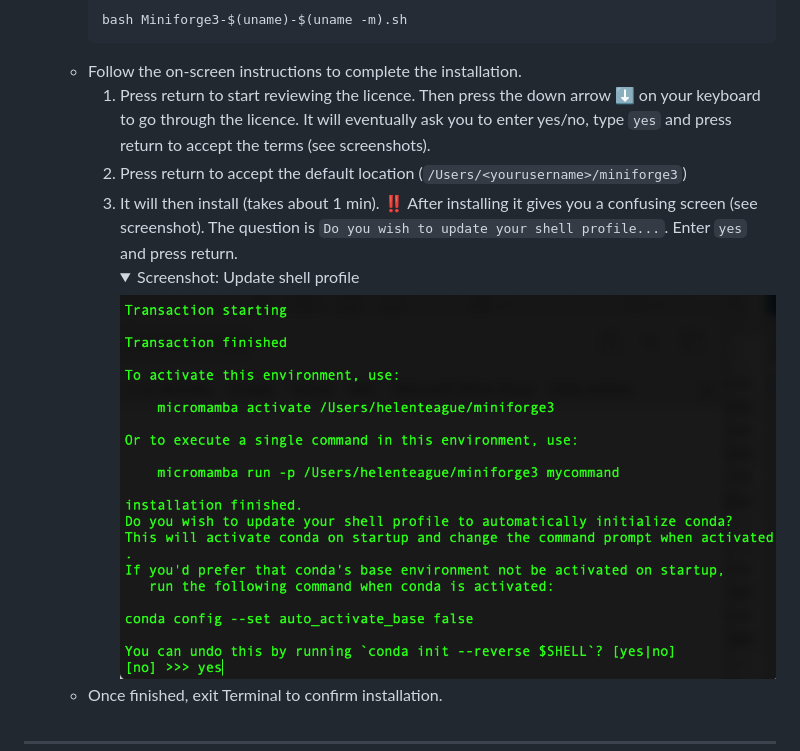
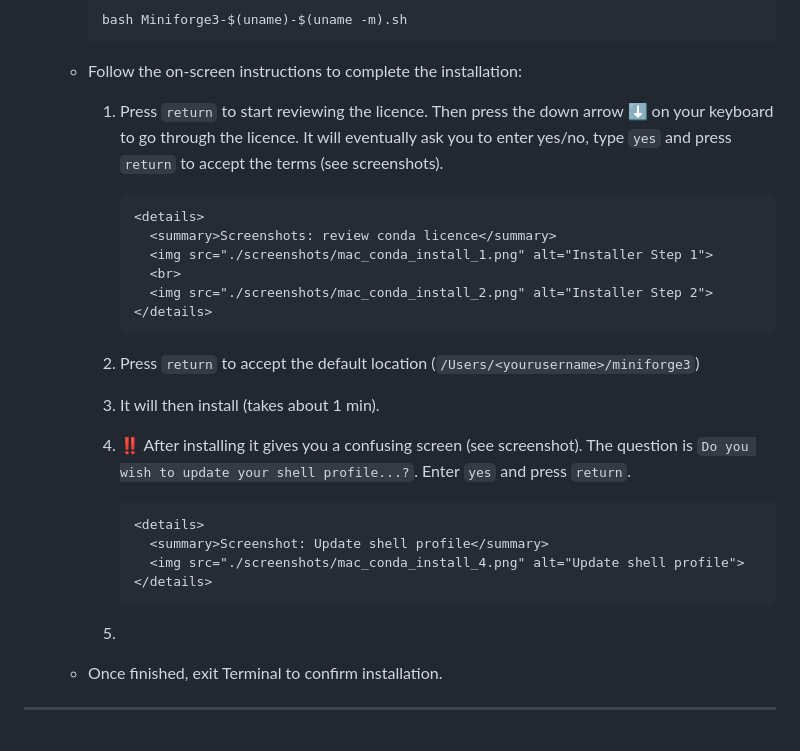
Before and after one commit to james-cranley/Python30, a Markdown page: README.md, the part around the change. Drawn GitHub-style; folded sections open.

````diff
--- a/README.md
+++ b/README.md
@@ -85,14 +85,27 @@ You can skip to Step 1 now. If you are interested, there is some info below on w
      ```bash
      bash Miniforge3-$(uname)-$(uname -m).sh
      ```
-   - Follow the on-screen instructions to complete the installation.
-      1. Press return to start reviewing the licence. Then press the down arrow ⬇️ on your keyboard to go through the licence. It will eventually ask you to enter yes/no, type `yes` and press return to accept the terms (see screenshots).
-      2. Press return to accept the default location (`/Users/<yourusername>/miniforge3`)
-      3. It will then install (takes about 1 min). ‼️ After installing it gives you a confusing screen (see screenshot). The question is `Do you wish to update your shell profile...`. Enter `yes` and press return.
+   - Follow the on-screen instructions to complete the installation:
+      1. Press `return` to start reviewing the licence. Then press the down arrow ⬇️ on your keyboard to go through the licence. It will eventually ask you to enter yes/no, type `yes` and press `return` to accept the terms (see screenshots).
+
+             <details>
+               <summary>Screenshots: review conda licence</summary>
+               <img src="./screenshots/mac_conda_install_1.png" alt="Installer Step 1">
+               <br>
+               <img src="./screenshots/mac_conda_install_2.png" alt="Installer Step 2">
+             </details>
+
+      2. Press `return` to accept the default location (`/Users/<yourusername>/miniforge3`)
+      3. It will then install (takes about 1 min).
+      4. ‼️ After installing it gives you a confusing screen (see screenshot). The question is `Do you wish to update your shell profile...?`. Enter `yes` and press `return`.
+
              <details>
                <summary>Screenshot: Update shell profile</summary>
                <img src="./screenshots/mac_conda_install_4.png" alt="Update shell profile">
              </details>
+
+      5.
+
    - Once finished, exit Terminal to confirm installation.
 
 ---
````
